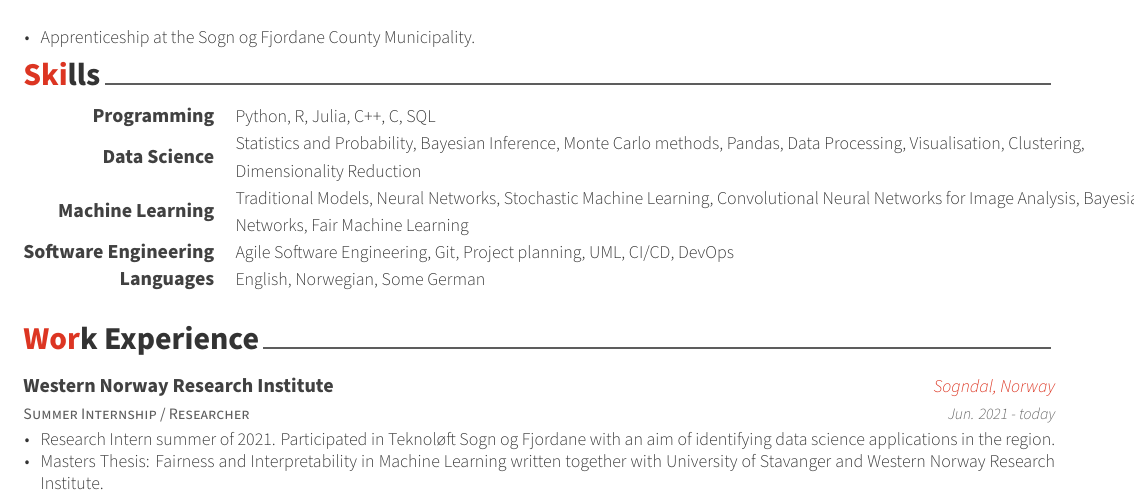
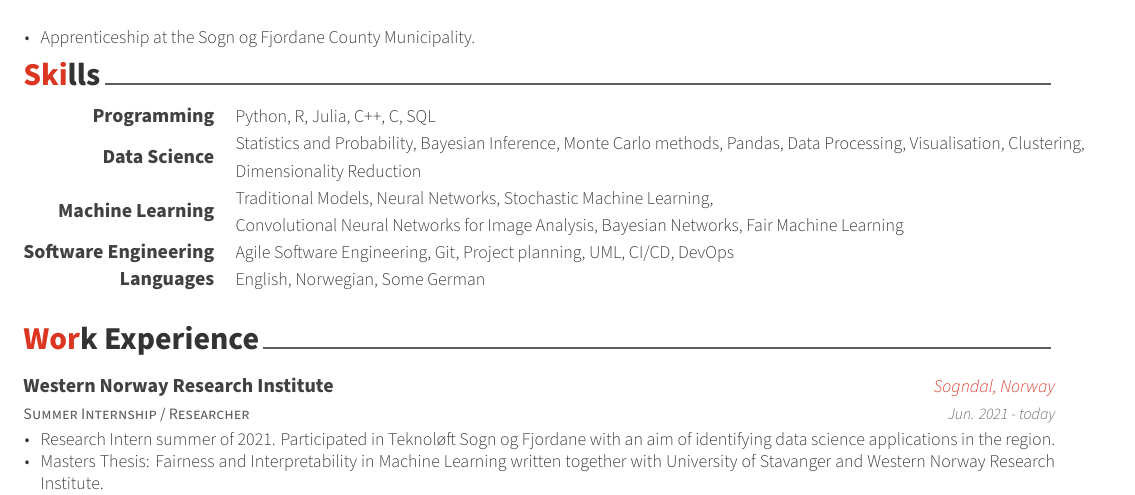
Before and after one commit to bcwein/CV, a LaTeX CV (cv.tex, which reads cv/skills.tex): part of page 1 of 2, cut so that both start at the same text. Compiled offline with XeLaTeX.

Commit message:
Updates from Overleaf

```diff
--- a/cv/skills.tex
+++ b/cv/skills.tex
@@ -22,7 +22,7 @@
 %---------------------------------------------------------
   \cvskill
     {Machine Learning} % Category
-    {Traditional Models, Neural Networks, Stochastic Machine Learning, Convolutional Neural Networks for Image Analysis, Bayesian Networks, Fair Machine Learning} % Skills
+    {Traditional Models, Neural Networks, Stochastic Machine Learning, \newline Convolutional Neural Networks for Image Analysis, Bayesian Networks, Fair Machine Learning} % Skills
 
 %---------------------------------------------------------
   \cvskill
```
Also changed, not shown: CV.pdf.
